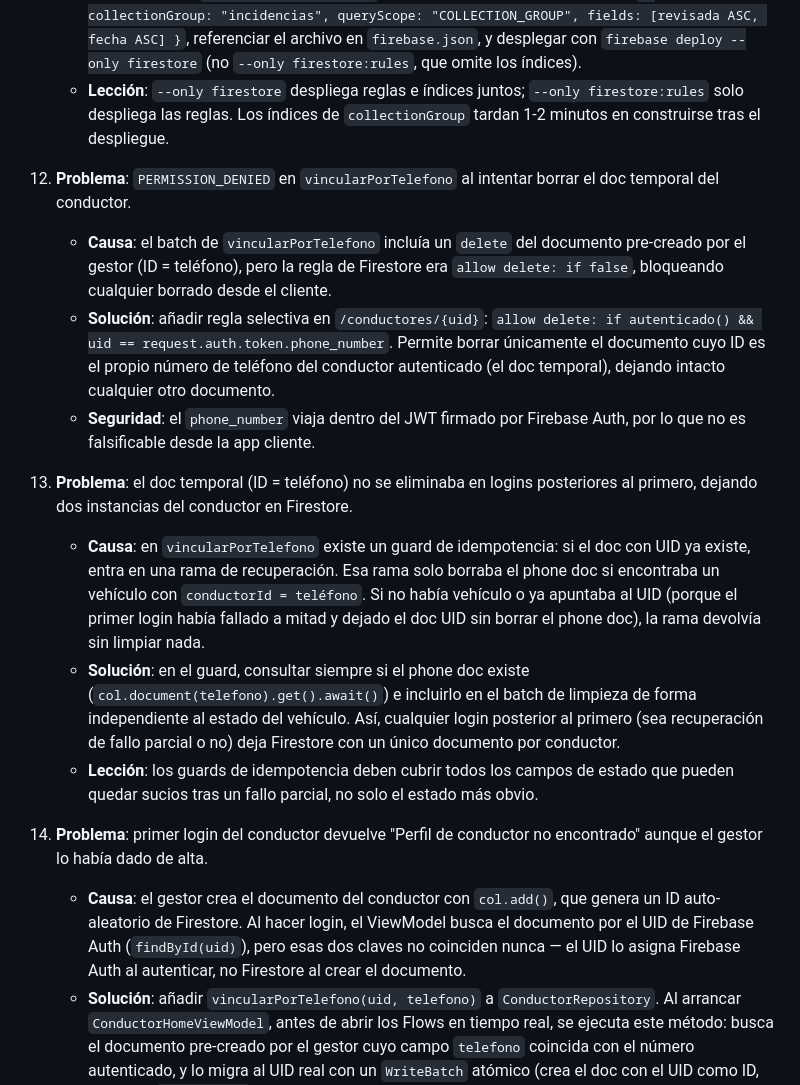
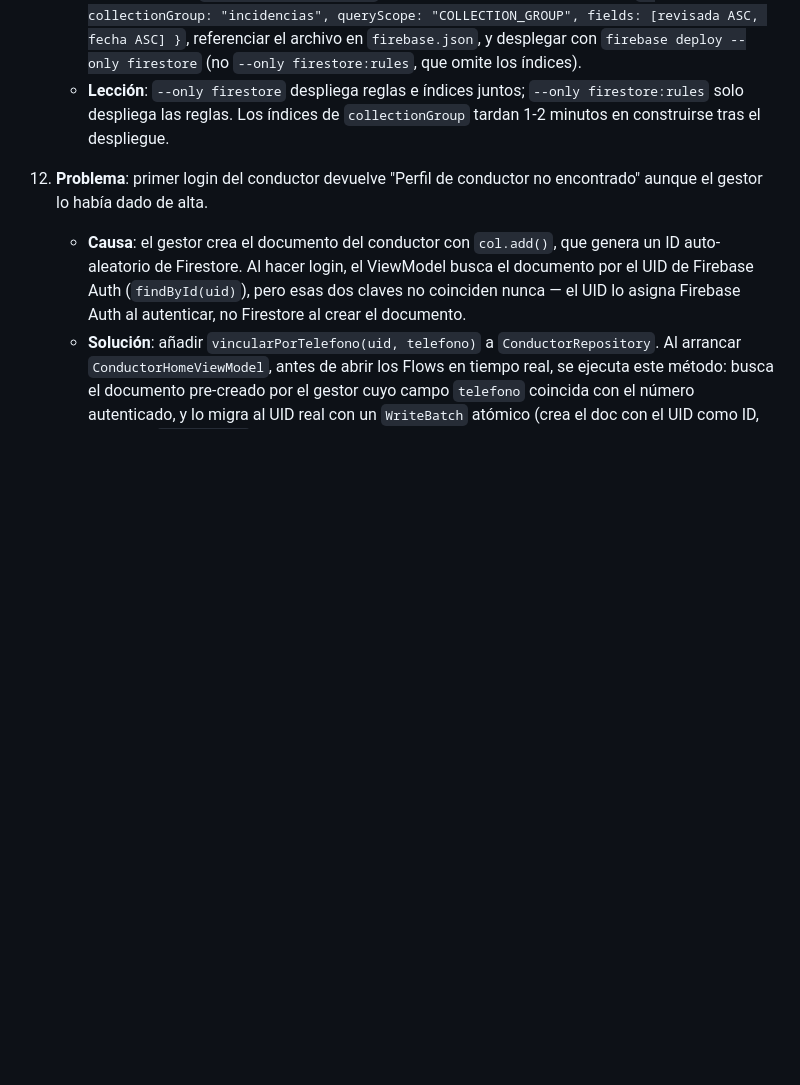
Before and after one commit to noeparamenos/garage-base, a Markdown page: docs/errors.md, the part around one of its changes. Rendered like a GitHub page; blank space fills up the shorter version.

```diff
--- a/docs/errors.md
+++ b/docs/errors.md
@@ -64,16 +64,6 @@ Registro de errores e incidencias encontradas durante el desarrollo. Cada entrad
     - **Solución**: crear `firestore.indexes.json` en la raíz del proyecto con el índice `{ collectionGroup: "incidencias", queryScope: "COLLECTION_GROUP", fields: [revisada ASC, fecha ASC] }`, referenciar el archivo en `firebase.json`, y desplegar con `firebase deploy --only firestore` (no `--only firestore:rules`, que omite los índices).
     - **Lección**: `--only firestore` despliega reglas e índices juntos; `--only firestore:rules` solo despliega las reglas. Los índices de `collectionGroup` tardan 1-2 minutos en construirse tras el despliegue.
 
-13. **Problema**: `PERMISSION_DENIED` en `vincularPorTelefono` al intentar borrar el doc temporal del conductor.
-    - **Causa**: el batch de `vincularPorTelefono` incluía un `delete` del documento pre-creado por el gestor (ID = teléfono), pero la regla de Firestore era `allow delete: if false`, bloqueando cualquier borrado desde el cliente.
-    - **Solución**: añadir regla selectiva en `/conductores/{uid}`: `allow delete: if autenticado() && uid == request.auth.token.phone_number`. Permite borrar únicamente el documento cuyo ID es el propio número de teléfono del conductor autenticado (el doc temporal), dejando intacto cualquier otro documento.
-    - **Seguridad**: el `phone_number` viaja dentro del JWT firmado por Firebase Auth, por lo que no es falsificable desde la app cliente.
-
-14. **Problema**: el doc temporal (ID = teléfono) no se eliminaba en logins posteriores al primero, dejando dos instancias del conductor en Firestore.
-    - **Causa**: en `vincularPorTelefono` existe un guard de idempotencia: si el doc con UID ya existe, entra en una rama de recuperación. Esa rama solo borraba el phone doc si encontraba un vehículo con `conductorId = teléfono`. Si no había vehículo o ya apuntaba al UID (porque el primer login había fallado a mitad y dejado el doc UID sin borrar el phone doc), la rama devolvía sin limpiar nada.
-    - **Solución**: en el guard, consultar siempre si el phone doc existe (`col.document(telefono).get().await()`) e incluirlo en el batch de limpieza de forma independiente al estado del vehículo. Así, cualquier login posterior al primero (sea recuperación de fallo parcial o no) deja Firestore con un único documento por conductor.
-    - **Lección**: los guards de idempotencia deben cubrir todos los campos de estado que pueden quedar sucios tras un fallo parcial, no solo el estado más obvio.
-
 12. **Problema**: primer login del conductor devuelve "Perfil de conductor no encontrado" aunque el gestor lo había dado de alta.
     - **Causa**: el gestor crea el documento del conductor con `col.add()`, que genera un ID auto-aleatorio de Firestore. Al hacer login, el ViewModel busca el documento por el UID de Firebase Auth (`findById(uid)`), pero esas dos claves no coinciden nunca — el UID lo asigna Firebase Auth al autenticar, no Firestore al crear el documento.
     - **Solución**: añadir `vincularPorTelefono(uid, telefono)` a `ConductorRepository`. Al arrancar `ConductorHomeViewModel`, antes de abrir los Flows en tiempo real, se ejecuta este método: busca el documento pre-creado por el gestor cuyo campo `telefono` coincida con el número autenticado, y lo migra al UID real con un `WriteBatch` atómico (crea el doc con el UID como ID, actualiza `conductorId` del vehículo si había asignación, y borra el documento antiguo). En siguientes logins el documento ya existe con el UID correcto y el método hace no-op.
```
Also changed, not shown: other parts of docs/errors.md (+15 -0 lines), docs/TODO.md (+4 -4 lines).
